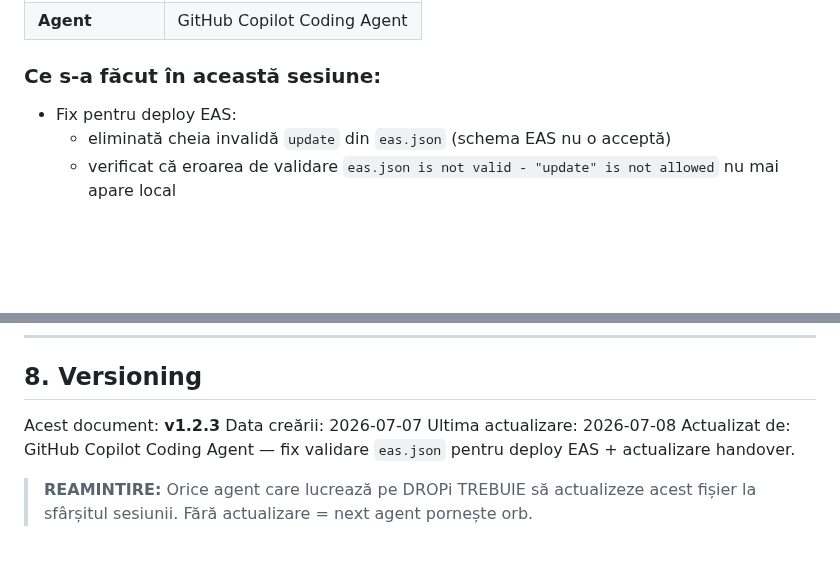
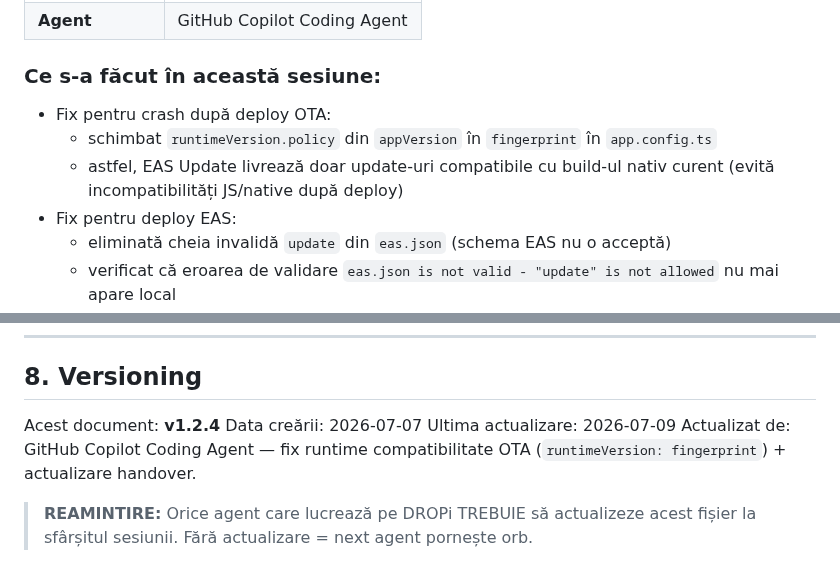
Before and after one commit to caliofmarian-ai/dropi-mobile, a Markdown page: canonical/SESSION_HANDOVER.md, 2 parts joined by grey strips. GitHub-like rendering; blank space fills up the shorter version.

Commit message:
docs: update session handover with OTA crash prevention fix

```diff
--- a/canonical/SESSION_HANDOVER.md
+++ b/canonical/SESSION_HANDOVER.md
@@ -30,6 +30,9 @@
 | **Agent** | GitHub Copilot Coding Agent |
 
 ### Ce s-a făcut în această sesiune:
+- Fix pentru crash după deploy OTA:
+  - schimbat `runtimeVersion.policy` din `appVersion` în `fingerprint` în `app.config.ts`
+  - astfel, EAS Update livrează doar update-uri compatibile cu build-ul nativ curent (evită incompatibilități JS/native după deploy)
 - Fix pentru deploy EAS:
   - eliminată cheia invalidă `update` din `eas.json` (schema EAS nu o acceptă)
   - verificat că eroarea de validare `eas.json is not valid - "update" is not allowed` nu mai apare local
@@ -145,9 +148,9 @@ de la Pasul Următor Concret.
 
 ## 8. Versioning
 
-Acest document: **v1.2.3**
+Acest document: **v1.2.4**
 Data creării: 2026-07-07
-Ultima actualizare: 2026-07-08
-Actualizat de: GitHub Copilot Coding Agent — fix validare `eas.json` pentru deploy EAS + actualizare handover.
+Ultima actualizare: 2026-07-09
+Actualizat de: GitHub Copilot Coding Agent — fix runtime compatibilitate OTA (`runtimeVersion: fingerprint`) + actualizare handover.
 
 > **REAMINTIRE:** Orice agent care lucrează pe DROPi TREBUIE să actualizeze acest fișier la sfârșitul sesiunii. Fără actualizare = next agent pornește orb.
```
Also changed, not shown: other parts of canonical/SESSION_HANDOVER.md (+1 -1 lines).
